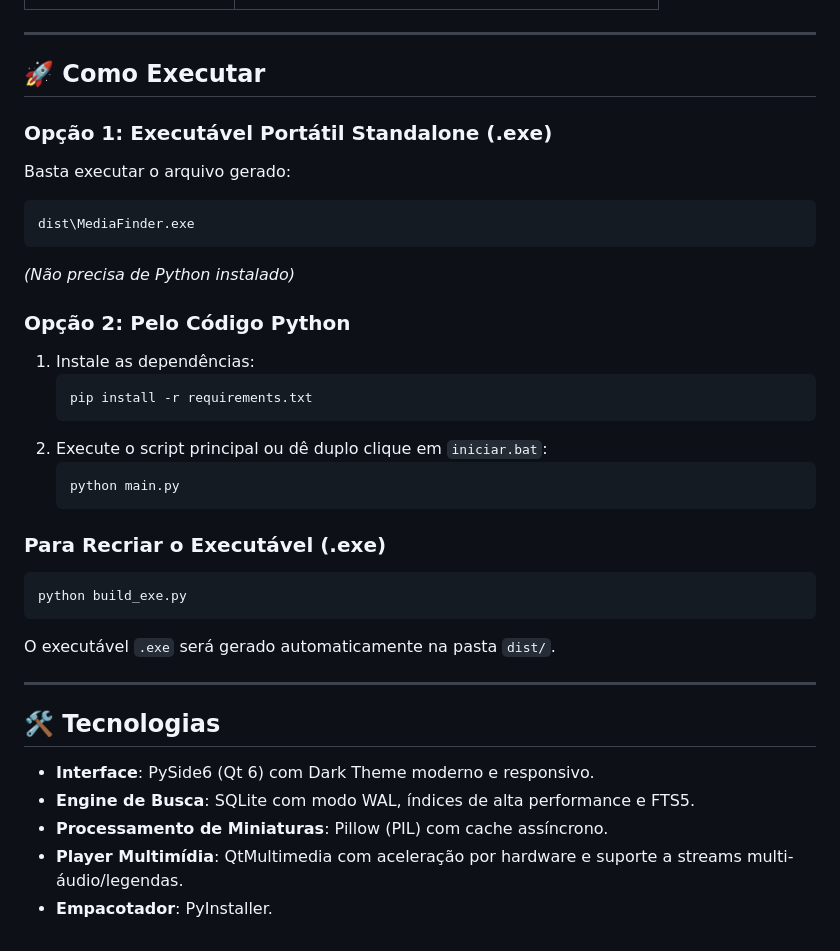
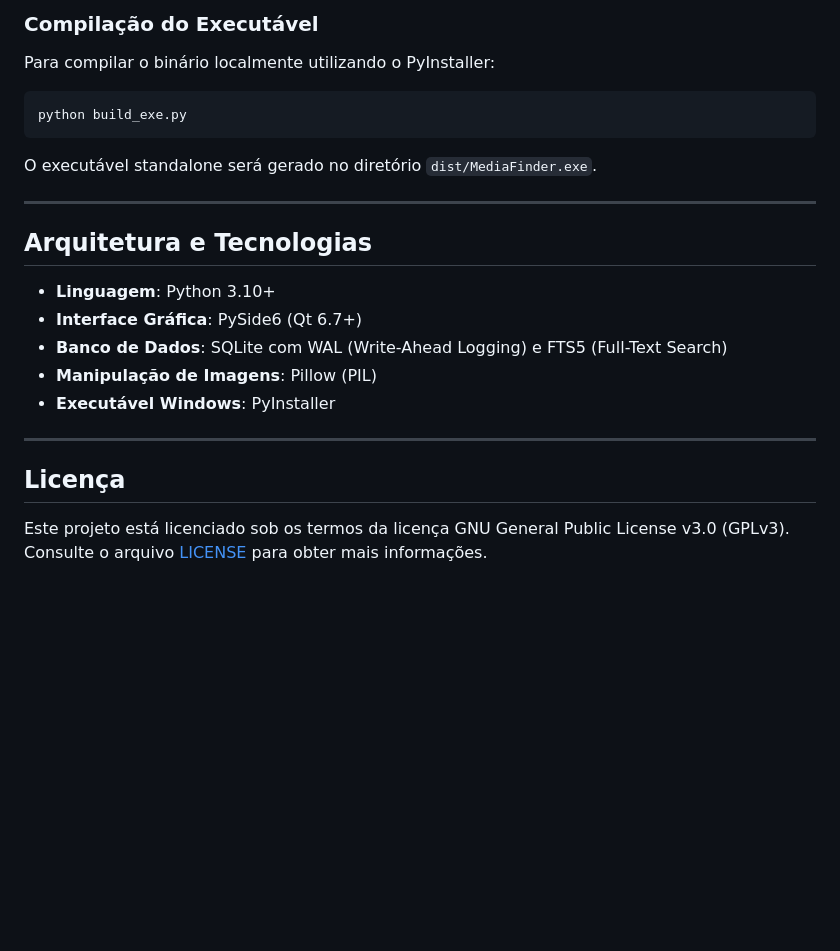
Before and after one commit to marquimRcc/MediaFinder, a Markdown page: README.md, the part around one of its changes. Drawn GitHub-style; blank space fills up the shorter version.

````diff
--- a/README.md
+++ b/README.md
@@ -119,36 +124,23 @@ Basta abrir as **Configurações (⚙️)** no MediaFinder, ir na aba **"🏷️
+### Compilação do Executável
+
+Para compilar o binário localmente utilizando o PyInstaller:
+```bash
+python build_exe.py
+```
+O executável standalone será gerado no diretório `dist/MediaFinder.exe`.
 
 ---
 
-## 🚀 Como Executar
+## Arquitetura e Tecnologias
 
-### Opção 1: Executável Portátil Standalone (.exe)
-Basta executar o arquivo gerado:
-```bash
-dist\MediaFinder.exe
-```
-*(Não precisa de Python instalado)*
-
-### Opção 2: Pelo Código Python
-1. Instale as dependências:
-   ```bash
-   pip install -r requirements.txt
-   ```
-2. Execute o script principal ou dê duplo clique em `iniciar.bat`:
-   ```bash
-   python main.py
-   ```
-
-### Para Recriar o Executável (.exe)
-```bash
-python build_exe.py
-```
-O executável `.exe` será gerado automaticamente na pasta `dist/`.
+- **Linguagem**: Python 3.10+
+- **Interface Gráfica**: PySide6 (Qt 6.7+)
+- **Banco de Dados**: SQLite com WAL (Write-Ahead Logging) e FTS5 (Full-Text Search)
+- **Manipulação de Imagens**: Pillow (PIL)
+- **Executável Windows**: PyInstaller
 
 ---
 
-## 🛠️ Tecnologias
-- **Interface**: PySide6 (Qt 6) com Dark Theme moderno e responsivo.
-- **Engine de Busca**: SQLite com modo WAL, índices de alta performance e FTS5.
-- **Processamento de Miniaturas**: Pillow (PIL) com cache assíncrono.
-- **Player Multimídia**: QtMultimedia com aceleração por hardware e suporte a streams multi-áudio/legendas.
-- **Empacotador**: PyInstaller.
+## Licença
+
+Este projeto está licenciado sob os termos da licença GNU General Public License v3.0 (GPLv3). Consulte o arquivo [LICENSE](LICENSE) para obter mais informações.
````
Also changed, not shown: other parts of README.md (+96 -91 lines).
